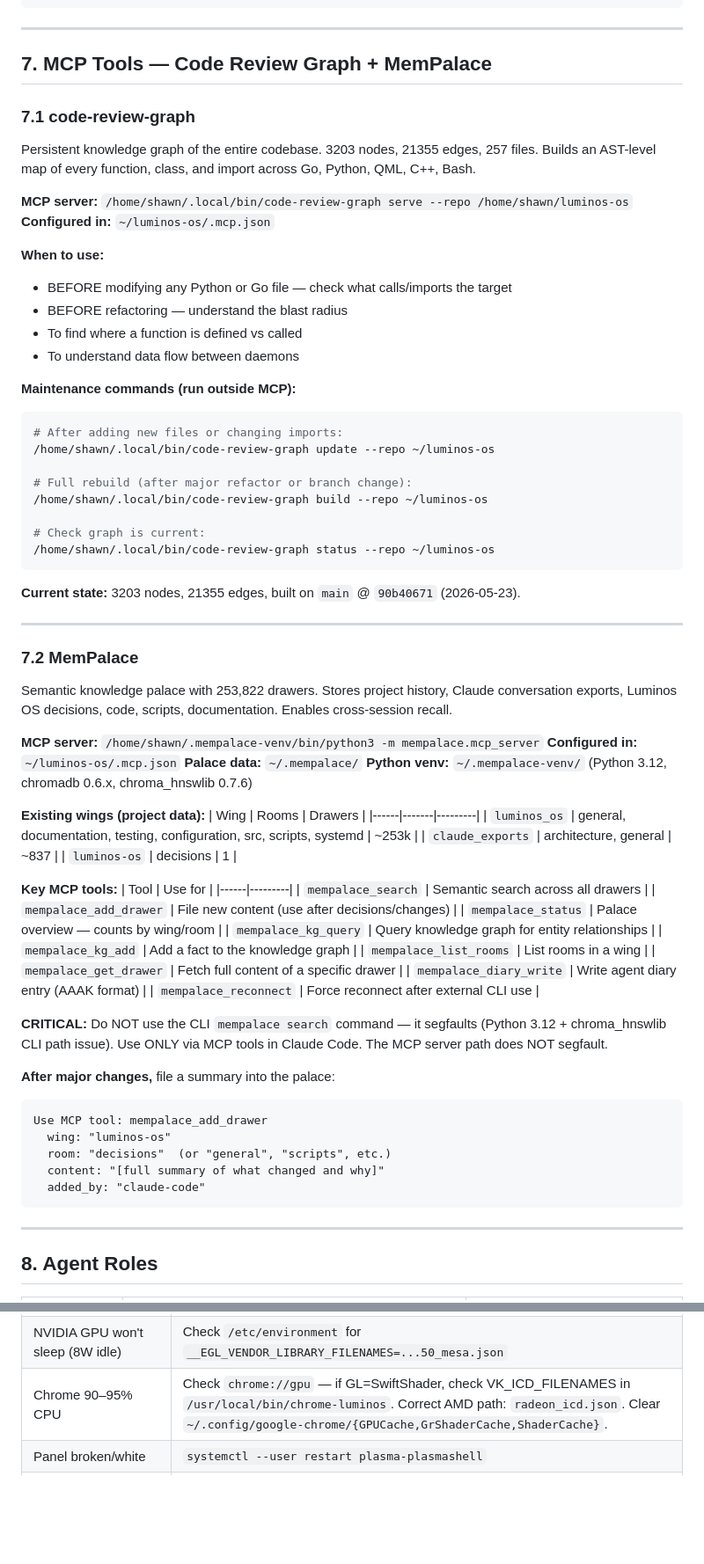
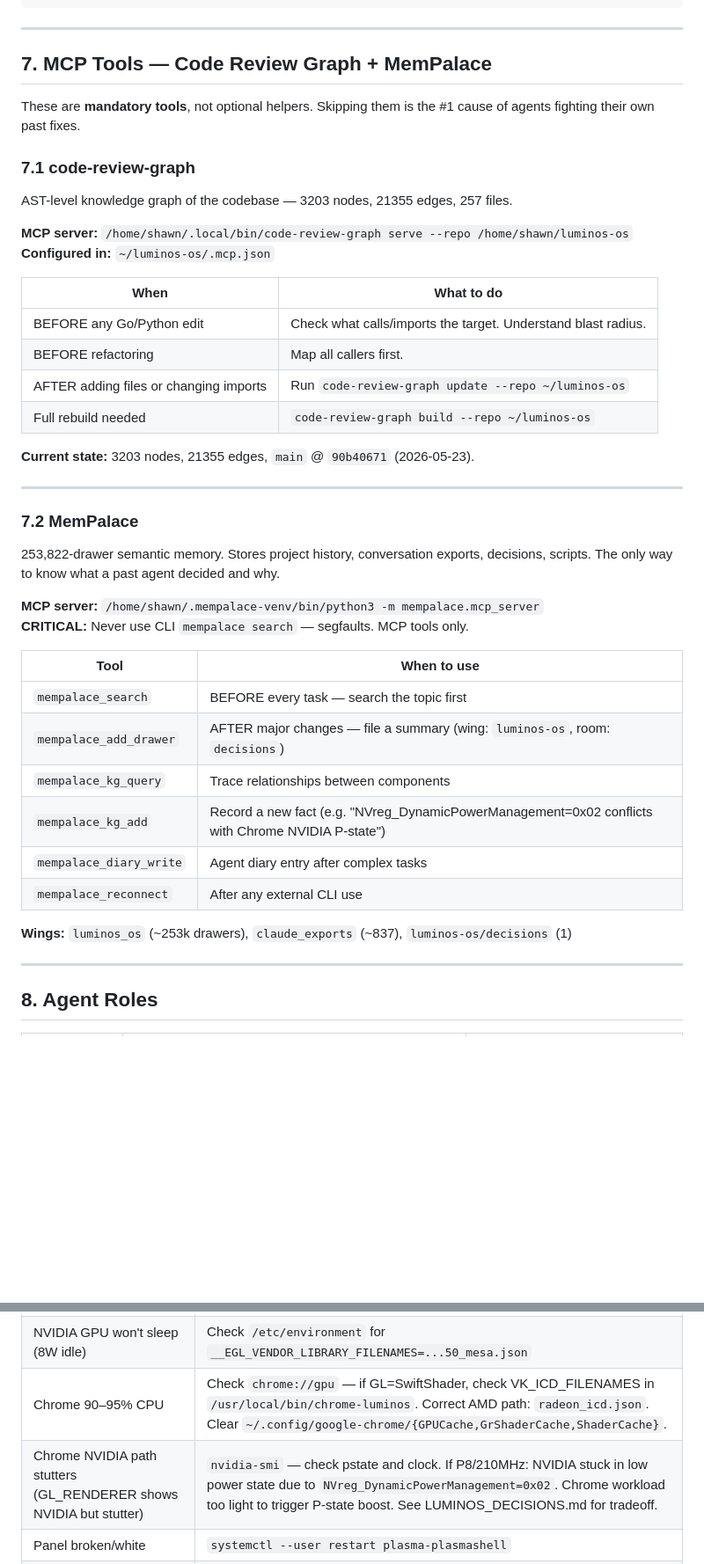
Before and after one commit to vrapatel2002/luminos-os, a Markdown page: AGENTS.md, 2 parts joined by grey strips. Shown at 88% size. GitHub-like rendering; blank space fills up the shorter version.

````diff
--- a/AGENTS.md
+++ b/AGENTS.md
@@ -156,74 +172,43 @@ luminos-brain status                     # system health
 
 ## 7. MCP Tools — Code Review Graph + MemPalace
 
+These are **mandatory tools**, not optional helpers. Skipping them is the #1 cause of agents fighting their own past fixes.
+
 ### 7.1 code-review-graph
 
-Persistent knowledge graph of the entire codebase. 3203 nodes, 21355 edges, 257 files. Builds an AST-level map of every function, class, and import across Go, Python, QML, C++, Bash.
+AST-level knowledge graph of the codebase — 3203 nodes, 21355 edges, 257 files.
 
 **MCP server:** `/home/shawn/.local/bin/code-review-graph serve --repo /home/shawn/luminos-os`
 **Configured in:** `~/luminos-os/.mcp.json`
 
-**When to use:**
-- BEFORE modifying any Python or Go file — check what calls/imports the target
-- BEFORE refactoring — understand the blast radius
-- To find where a function is defined vs called
-- To understand data flow between daemons
+| When | What to do |
+|------|-----------|
+| BEFORE any Go/Python edit | Check what calls/imports the target. Understand blast radius. |
+| BEFORE refactoring | Map all callers first. |
+| AFTER adding files or changing imports | Run `code-review-graph update --repo ~/luminos-os` |
+| Full rebuild needed | `code-review-graph build --repo ~/luminos-os` |
 
-**Maintenance commands (run outside MCP):**
-```bash
-# After adding new files or changing imports:
-/home/shawn/.local/bin/code-review-graph update --repo ~/luminos-os
-
-# Full rebuild (after major refactor or branch change):
-/home/shawn/.local/bin/code-review-graph build --repo ~/luminos-os
-
-# Check graph is current:
-/home/shawn/.local/bin/code-review-graph status --repo ~/luminos-os
-```
-
-**Current state:** 3203 nodes, 21355 edges, built on `main` @ `90b40671` (2026-05-23).
+**Current state:** 3203 nodes, 21355 edges, `main` @ `90b40671` (2026-05-23).
 
 ---
 
 ### 7.2 MemPalace
 
-Semantic knowledge palace with 253,822 drawers. Stores project history, Claude conversation exports, Luminos OS decisions, code, scripts, documentation. Enables cross-session recall.
+253,822-drawer semantic memory. Stores project history, conversation exports, decisions, scripts. The only way to know what a past agent decided and why.
 
 **MCP server:** `/home/shawn/.mempalace-venv/bin/python3 -m mempalace.mcp_server`
-**Configured in:** `~/luminos-os/.mcp.json`
-**Palace data:** `~/.mempalace/`
-**Python venv:** `~/.mempalace-venv/` (Python 3.12, chromadb 0.6.x, chroma_hnswlib 0.7.6)
+**CRITICAL:** Never use CLI `mempalace search` — segfaults. MCP tools only.
 
-**Existing wings (project data):**
-| Wing | Rooms | Drawers |
-|------|-------|---------|
-| `luminos_os` | general, documentation, testing, configuration, src, scripts, systemd | ~253k |
-| `claude_exports` | architecture, general | ~837 |
-| `luminos-os` | decisions | 1 |
+| Tool | When to use |
+|------|------------|
+| `mempalace_search` | BEFORE every task — search the topic first |
+| `mempalace_add_drawer` | AFTER major changes — file a summary (wing: `luminos-os`, room: `decisions`) |
+| `mempalace_kg_query` | Trace relationships between components |
+| `mempalace_kg_add` | Record a new fact (e.g. "NVreg_DynamicPowerManagement=0x02 conflicts with Chrome NVIDIA P-state") |
+| `mempalace_diary_write` | Agent diary entry after complex tasks |
+| `mempalace_reconnect` | After any external CLI use |
 
-**Key MCP tools:**
-| Tool | Use for |
-|------|---------|
-| `mempalace_search` | Semantic search across all drawers |
-| `mempalace_add_drawer` | File new content (use after decisions/changes) |
-| `mempalace_status` | Palace overview — counts by wing/room |
-| `mempalace_kg_query` | Query knowledge graph for entity relationships |
-| `mempalace_kg_add` | Add a fact to the knowledge graph |
-| `mempalace_list_rooms` | List rooms in a wing |
-| `mempalace_get_drawer` | Fetch full content of a specific drawer |
-| `mempalace_diary_write` | Write agent diary entry (AAAK format) |
-| `mempalace_reconnect` | Force reconnect after external CLI use |
-
-**CRITICAL:** Do NOT use the CLI `mempalace search` command — it segfaults (Python 3.12 + chroma_hnswlib CLI path issue). Use ONLY via MCP tools in Claude Code. The MCP server path does NOT segfault.
-
-**After major changes,** file a summary into the palace:
-```
-Use MCP tool: mempalace_add_drawer
-  wing: "luminos-os"
-  room: "decisions"  (or "general", "scripts", etc.)
-  content: "[full summary of what changed and why]"
-  added_by: "claude-code"
-```
+**Wings:** `luminos_os` (~253k drawers), `claude_exports` (~837), `luminos-os/decisions` (1)
 
 ---
 
@@ -492,6 +510,7 @@ NEVER commit without the Agent and Task fields.
 | HIVE not responding (SUPER+SPACE) | `pkill -f hive-daemon.py; pkill -f llama-server; SUPER+SPACE again` |
 | NVIDIA GPU won't sleep (8W idle) | Check `/etc/environment` for `__EGL_VENDOR_LIBRARY_FILENAMES=...50_mesa.json` |
 | Chrome 90–95% CPU | Check `chrome://gpu` — if GL=SwiftShader, check VK_ICD_FILENAMES in `/usr/local/bin/chrome-luminos`. Correct AMD path: `radeon_icd.json`. Clear `~/.config/google-chrome/{GPUCache,GrShaderCache,ShaderCache}`. |
+| Chrome NVIDIA path stutters (GL_RENDERER shows NVIDIA but stutter) | `nvidia-smi` — check pstate and clock. If P8/210MHz: NVIDIA stuck in low power state due to `NVreg_DynamicPowerManagement=0x02`. Chrome workload too light to trigger P-state boost. See LUMINOS_DECISIONS.md for tradeoff. |
 | Panel broken/white | `systemctl --user restart plasma-plasmashell` |
 | Launcher blank/empty | Fix: `applicationsDisplay=1` in plasma-org.kde.plasma.desktop-appletsrc |
 | KDE Settings can't find HIVE KCM | `kbuildsycoca6 --noincremental` |
````
Also changed, not shown: other parts of AGENTS.md (+64 -15 lines).
